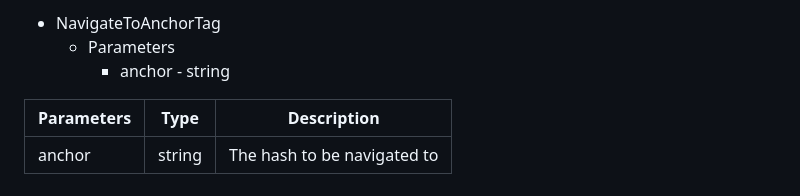
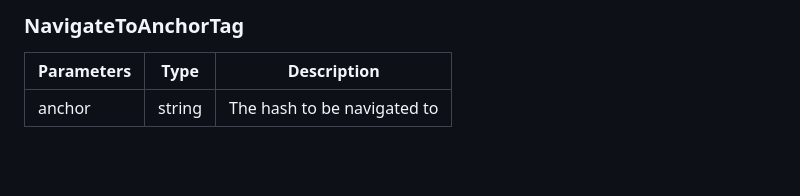
Before and after one commit to TechTB-OpenSource/tuijs-router, a Markdown page: README.md, the part around the change printed below. Rendered like a GitHub page; blank space fills up the shorter version.

```diff
--- a/README.md
+++ b/README.md
@@ -253,8 +273,5 @@ app.listen(3000);
 
-
-- NavigateToAnchorTag
-    - Parameters
-        - anchor - string
+### NavigateToAnchorTag
 
 | Parameters   | Type     | Description                 |
 |--------------|----------|-----------------------------|
```
Also changed, not shown: other parts of README.md (+57 -37 lines).
